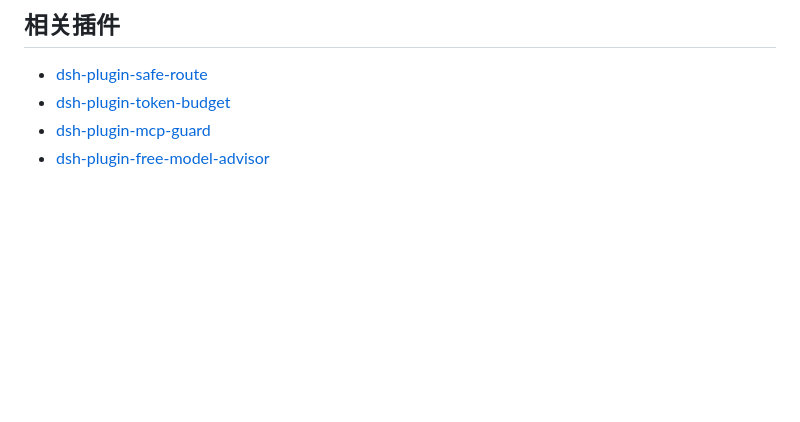
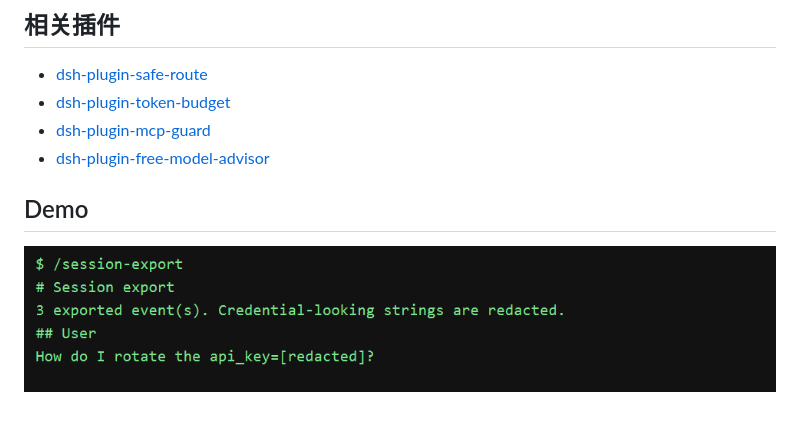
Before and after one commit to SSHOOTING/dsh-plugin-session-archive, a Markdown page: README.zh.md, the part around the change. GitHub-like rendering; pictures changed too: docs/demo.png (added); blank space fills up the shorter version.

```diff
--- a/README.zh.md
+++ b/README.zh.md
@@ -112,3 +112,6 @@ npm pack --dry-run
 - [dsh-plugin-token-budget](https://github.com/SSHOOTING/dsh-plugin-token-budget)
 - [dsh-plugin-mcp-guard](https://github.com/SSHOOTING/dsh-plugin-mcp-guard)
 - [dsh-plugin-free-model-advisor](https://github.com/SSHOOTING/dsh-plugin-free-model-advisor)
+## Demo
+
+![Demo](docs/demo.png)
```
Also changed, not shown: README.md (+5 -0 lines).
